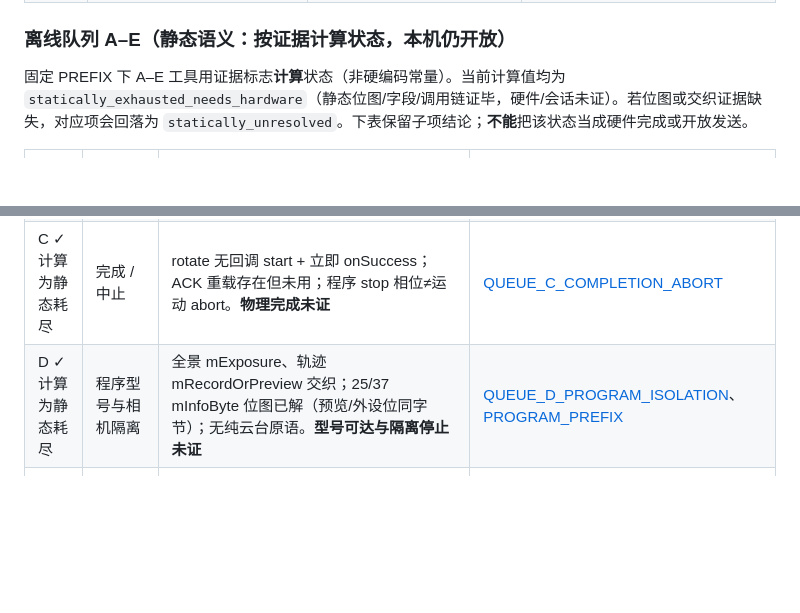
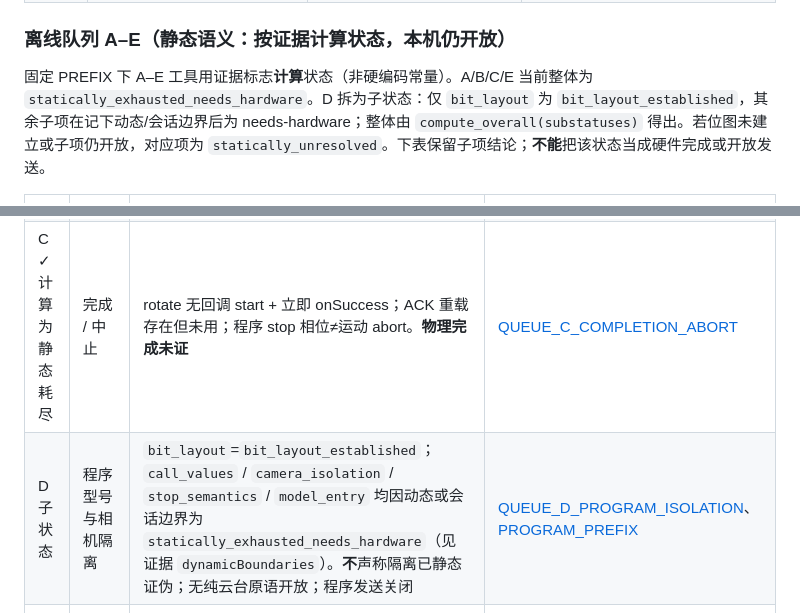
Before and after one commit to Ran-ying/rs4mini-ble-controller, a Markdown page: docs/RESEARCH_ROADMAP.md, 2 parts joined by grey strips. Drawn GitHub-style; blank space fills up the shorter version.

Commit message:
docs: sync roadmap D substatuses and AGENTS isolation wording
Roadmap D row and AGENTS now match computed bit_layout / call_values /
camera_isolation / stop_semantics / model_entry substatuses and drop any
implication that isolation was statically disproven. Program sends closed.

```diff
--- a/docs/RESEARCH_ROADMAP.md
+++ b/docs/RESEARCH_ROADMAP.md
@@ -31,14 +31,14 @@
 
 ### 离线队列 A–E（静态语义：按证据计算状态，本机仍开放）
 
-固定 PREFIX 下 A–E 工具用证据标志**计算**状态（非硬编码常量）。当前计算值均为 `statically_exhausted_needs_hardware`（静态位图/字段/调用链证毕，硬件/会话未证）。若位图或交织证据缺失，对应项会回落为 `statically_unresolved`。下表保留子项结论；**不能**把该状态当成硬件完成或开放发送。
+固定 PREFIX 下 A–E 工具用证据标志**计算**状态（非硬编码常量）。A/B/C/E 当前整体为 `statically_exhausted_needs_hardware`。D 拆为子状态：仅 `bit_layout` 为 `bit_layout_established`，其余子项在记下动态/会话边界后为 needs-hardware；整体由 `compute_overall(substatuses)` 得出。若位图未建立或子项仍开放，对应项为 `statically_unresolved`。下表保留子项结论；**不能**把该状态当成硬件完成或开放发送。
 
 | 序号 | 主题 | 具体未决 | 入口线索 |
 |---|---|---|---|
 | A ✓ 计算为静态耗尽 | 动态能力 / 索引地址 / EYE | 端到端链 + 四子项：App rotate 无条件发 EYE；index 默认0/映射；EYE/GIMBAL `isNeedEncrypt=true`；Ronin2 参数能力路径存在。**本机/直连验证未做** | [QUEUE_A_SEMANTICS](../tools/research/QUEUE_A_SEMANTICS.md)、[ROTATE_EYE_TRANSPORT](../tools/research/ROTATE_EYE_TRANSPORT.md) |
 | B ✓ 计算为静态耗尽 | 参考系 | ActualPose≠MotorAngle；无源码等式绑定 04:05；04:14 controlMode≠物理参考系。**物理系未证** | [QUEUE_B_REFERENCE_FRAME](../tools/research/QUEUE_B_REFERENCE_FRAME.md)、[TRACK_POINTS](../tools/research/TRACK_POINTS.md) |
 | C ✓ 计算为静态耗尽 | 完成 / 中止 | rotate 无回调 start + 立即 onSuccess；ACK 重载存在但未用；程序 stop 相位≠运动 abort。**物理完成未证** | [QUEUE_C_COMPLETION_ABORT](../tools/research/QUEUE_C_COMPLETION_ABORT.md) |
-| D ✓ 计算为静态耗尽 | 程序型号与相机隔离 | 全景 mExposure、轨迹 mRecordOrPreview 交织；25/37 mInfoByte 位图已解（预览/外设位同字节）；无纯云台原语。**型号可达与隔离停止未证** | [QUEUE_D_PROGRAM_ISOLATION](../tools/research/QUEUE_D_PROGRAM_ISOLATION.md)、[PROGRAM_PREFIX](../tools/research/PROGRAM_PREFIX.md) |
+| D 子状态 | 程序型号与相机隔离 | `bit_layout`=`bit_layout_established`；`call_values` / `camera_isolation` / `stop_semantics` / `model_entry` 均因动态或会话边界为 `statically_exhausted_needs_hardware`（见证据 `dynamicBoundaries`）。**不**声称隔离已静态证伪；无纯云台原语开放；程序发送关闭 | [QUEUE_D_PROGRAM_ISOLATION](../tools/research/QUEUE_D_PROGRAM_ISOLATION.md)、[PROGRAM_PREFIX](../tools/research/PROGRAM_PREFIX.md) |
 | E ✓ 计算为静态耗尽 | 会话版本 / 状态关联 | GetVer 响应改写激活版本字段；push 路径先 setRecData；版本 ACK 视图不得混入失败包。**本机会话/关联器未证**；激活写入仍关闭 | [QUEUE_E_SESSION_VERSION](../tools/research/QUEUE_E_SESSION_VERSION.md)、[ACTIVATION_RECEIVE](../tools/research/ACTIVATION_RECEIVE.md) |
 
 完成底层全命令门槛之后，才重新规划高级组合；不能把八段直接引用重审完成或包构建成功当作该门槛通过。
```
Also changed, not shown: AGENTS.md (+1 -1 lines).
